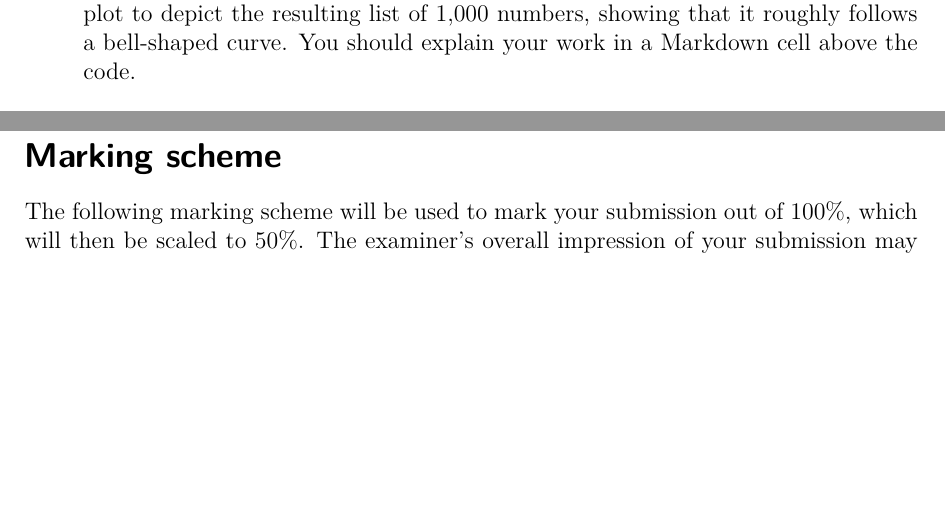
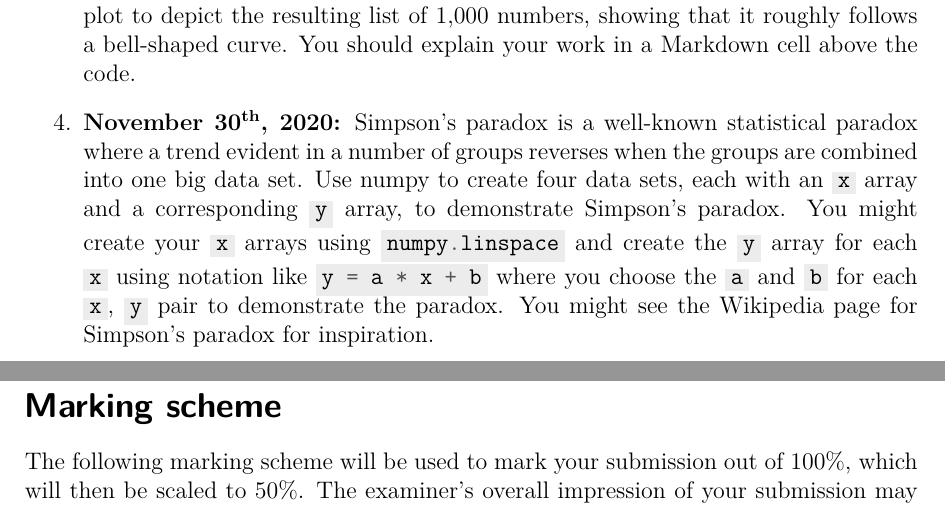
Before and after one commit to ianmcloughlin/2020A-fundda-tasks, a LaTeX document (assessment.tex): two parts of pages 2 and 3 of 3, joined at a grey line, cut so that both start at the same text, the shorter picture padded with empty space. Compiled offline with pdfLaTeX; a missing bibliography style is replaced by a similar one.

Commit message:
Task 4 added

```diff
--- a/assessment.tex
+++ b/assessment.tex
@@ -128,7 +128,14 @@
         Then run this code 1,000 times, keeping track of the number of heads in each of the 1,000 simulations.
         Select an appropriate plot to depict the resulting list of 1,000 numbers, showing that it roughly follows a bell-shaped curve.
         You should explain your work in a Markdown cell above the code.
+      \item \textbf{November 30\textsuperscript{th}, 2020:}
+        Simpson's paradox is a well-known statistical paradox where a trend evident in a number of groups reverses when the groups are combined into one big data set.
+        Use numpy to create four data sets, each with an \mintinline{python}{x} array and a corresponding \mintinline{python}{y} array, to demonstrate Simpson's paradox.
+        You might create your \mintinline{python}{x} arrays using \mintinline{python}{numpy.linspace} and create the \mintinline{python}{y} array for each \mintinline{python}{x} using notation like \mintinline{python}{y = a * x + b} where you choose the \mintinline{python}{a} and \mintinline{python}{b} for each \mintinline{python}{x}, \mintinline{python}{y} pair to demonstrate the paradox.
+        You might see the Wikipedia page for Simpson's paradox for inspiration.
+
       \end{enumerate}
+
 
   \newpage
 
```
Also changed, not shown: assessment.pdf.
